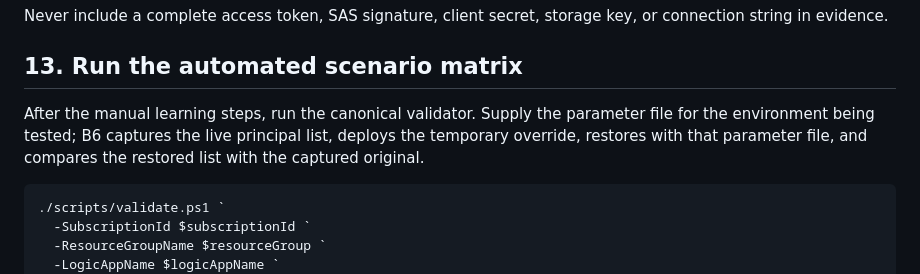
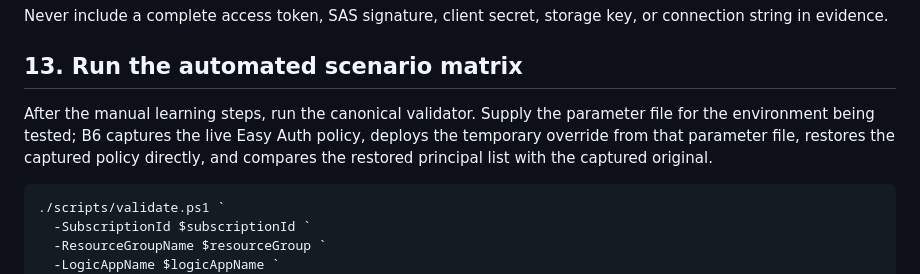
Before and after one commit to JohanDeWeerdtMSFT/logicapp-easyauth-lab, a Markdown page: docs/lab3-testing-and-verification.md, the part around the change. Rendered like a GitHub page.

Commit message:
Clarify B6 policy restoration

````diff
--- a/docs/lab3-testing-and-verification.md
+++ b/docs/lab3-testing-and-verification.md
@@ -411,7 +411,7 @@ Never include a complete access token, SAS signature, client secret, storage key
 
 ## 13. Run the automated scenario matrix
 
-After the manual learning steps, run the canonical validator. Supply the parameter file for the environment being tested; B6 captures the live principal list, deploys the temporary override, restores with that parameter file, and compares the restored list with the captured original.
+After the manual learning steps, run the canonical validator. Supply the parameter file for the environment being tested; B6 captures the live Easy Auth policy, deploys the temporary override from that parameter file, restores the captured policy directly, and compares the restored principal list with the captured original.
 
 ```powershell
 ./scripts/validate.ps1 `
````
